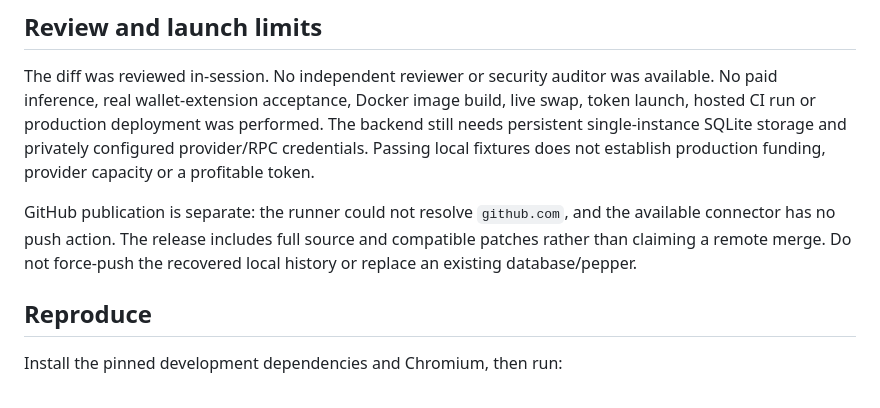
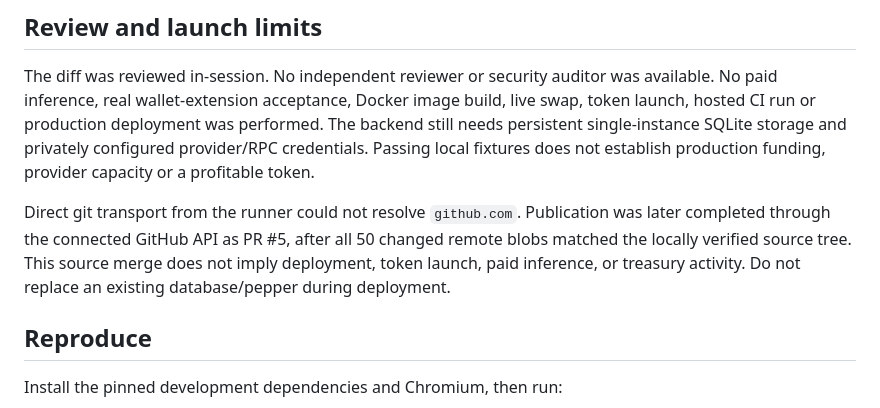
Before and after one commit to NosytLabs/Slipvolt, a Markdown page: docs/CLEANUP-2026-09-21.md, the part around the change. GitHub-like rendering.

```diff
--- a/docs/CLEANUP-2026-09-21.md
+++ b/docs/CLEANUP-2026-09-21.md
@@ -44,7 +44,7 @@ Tests were run on Python 3.13.5 and Node 22.16.0 with the exact pinned FastAPI,
 
 The diff was reviewed in-session. No independent reviewer or security auditor was available. No paid inference, real wallet-extension acceptance, Docker image build, live swap, token launch, hosted CI run or production deployment was performed. The backend still needs persistent single-instance SQLite storage and privately configured provider/RPC credentials. Passing local fixtures does not establish production funding, provider capacity or a profitable token.
 
-GitHub publication is separate: the runner could not resolve `github.com`, and the available connector has no push action. The release includes full source and compatible patches rather than claiming a remote merge. Do not force-push the recovered local history or replace an existing database/pepper.
+Direct git transport from the runner could not resolve `github.com`. Publication was later completed through the connected GitHub API as PR #5, after all 50 changed remote blobs matched the locally verified source tree. This source merge does not imply deployment, token launch, paid inference, or treasury activity. Do not replace an existing database/pepper during deployment.
 
 ## Reproduce
 
```
Also changed, not shown: docs/CHANGELOG.md (+1 -1 lines), docs/VERIFICATION-FUNCTIONAL.md (+8 -13 lines).
